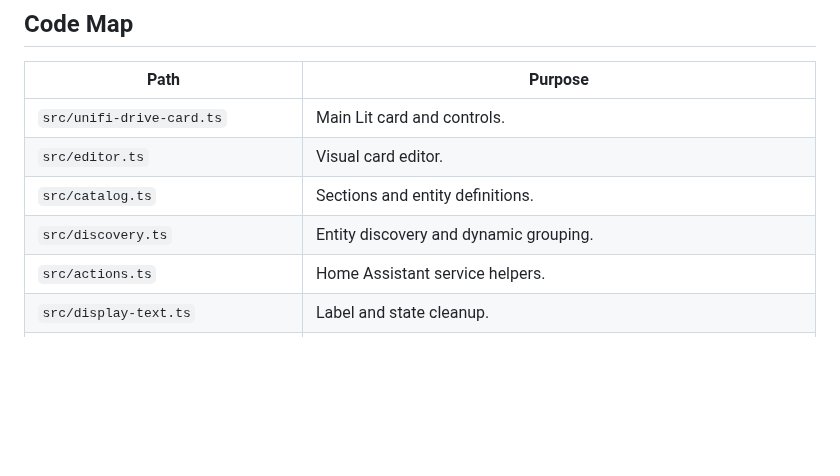
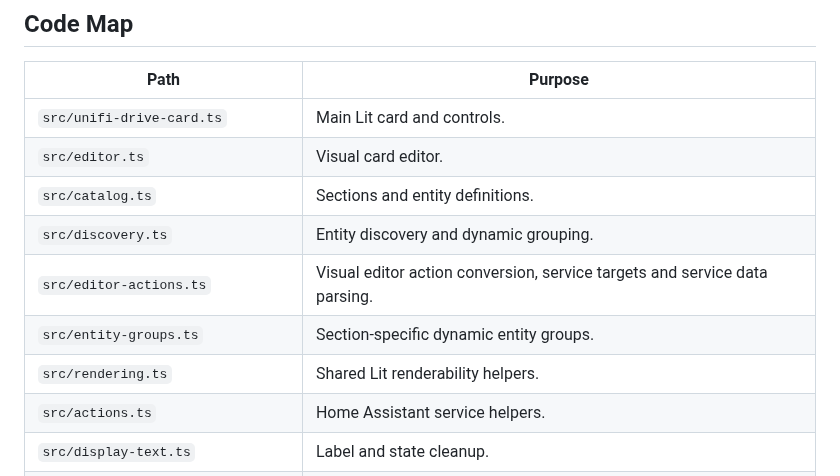
Before and after one commit to memphi2/ha-unifi-drive-card, a Markdown page: docs/development.md, the part around the change. Drawn GitHub-style; blank space fills up the shorter version.

```diff
--- a/docs/development.md
+++ b/docs/development.md
@@ -67,6 +67,9 @@ npm run smoke:install-uninstall
 | `src/editor.ts` | Visual card editor. |
 | `src/catalog.ts` | Sections and entity definitions. |
 | `src/discovery.ts` | Entity discovery and dynamic grouping. |
+| `src/editor-actions.ts` | Visual editor action conversion, service targets and service data parsing. |
+| `src/entity-groups.ts` | Section-specific dynamic entity groups. |
+| `src/rendering.ts` | Shared Lit renderability helpers. |
 | `src/actions.ts` | Home Assistant service helpers. |
 | `src/display-text.ts` | Label and state cleanup. |
 | `scripts/render_smoke.mjs` | Browser smoke. |
```
Also changed, not shown: README.md (+4 -3 lines), docs/configuration.md (+8 -4 lines), assets/screenshot-card.png, 14 other files.
